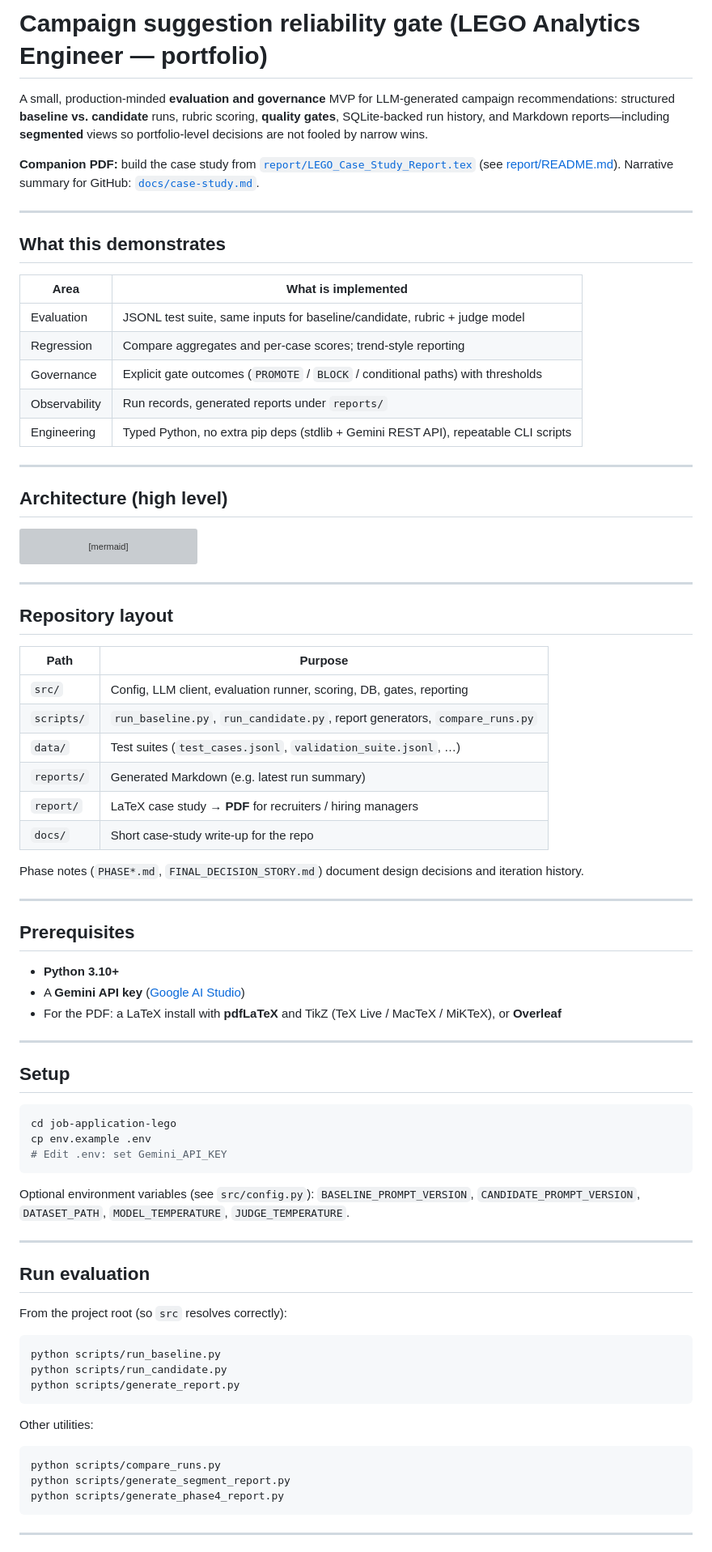
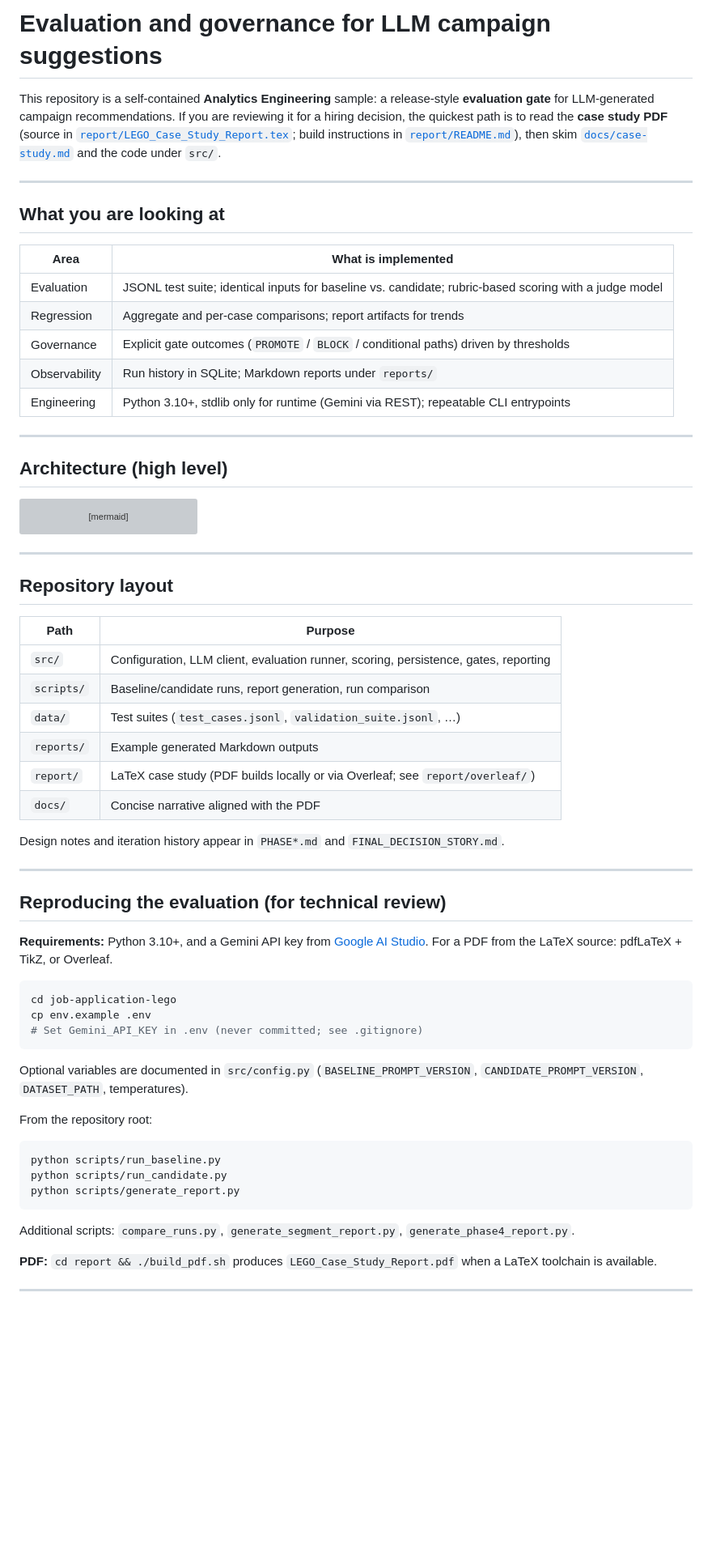
Before and after one commit to LorenzoInc99/lego-campaign-evaluation-gate, a Markdown page: README.md, the part around one of its changes. Shown at 81% size. Drawn GitHub-style; blank space fills up the shorter version; grey boxes are pictures that could not be loaded.

Commit message:
Rewrite README for hiring-manager audience; remove placeholder demo section
Made-with: Cursor

````diff
--- a/README.md
+++ b/README.md
@@ -1,20 +1,18 @@
-# Campaign suggestion reliability gate (LEGO Analytics Engineer — portfolio)
+# Evaluation and governance for LLM campaign suggestions
 
-A small, production-minded **evaluation and governance** MVP for LLM-generated campaign recommendations: structured **baseline vs. candidate** runs, rubric scoring, **quality gates**, SQLite-backed run history, and Markdown reports—including **segmented** views so portfolio-level decisions are not fooled by narrow wins.
-
-**Companion PDF:** build the case study from [`report/LEGO_Case_Study_Report.tex`](report/LEGO_Case_Study_Report.tex) (see [report/README.md](report/README.md)). Narrative summary for GitHub: [`docs/case-study.md`](docs/case-study.md).
+This repository is a self-contained **Analytics Engineering** sample: a release-style **evaluation gate** for LLM-generated campaign recommendations. If you are reviewing it for a hiring decision, the quickest path is to read the **case study PDF** (source in [`report/LEGO_Case_Study_Report.tex`](report/LEGO_Case_Study_Report.tex); build instructions in [`report/README.md`](report/README.md)), then skim [`docs/case-study.md`](docs/case-study.md) and the code under `src/`.
 
 ---
 
-## What this demonstrates
+## What you are looking at
 
 | Area | What is implemented |
 |------|----------------------|
-| Evaluation | JSONL test suite, same inputs for baseline/candidate, rubric + judge model |
-| Regression | Compare aggregates and per-case scores; trend-style reporting |
-| Governance | Explicit gate outcomes (`PROMOTE` / `BLOCK` / conditional paths) with thresholds |
-| Observability | Run records, generated reports under `reports/` |
-| Engineering | Typed Python, no extra pip deps (stdlib + Gemini REST API), repeatable CLI scripts |
+| Evaluation | JSONL test suite; identical inputs for baseline vs. candidate; rubric-based scoring with a judge model |
+| Regression | Aggregate and per-case comparisons; report artifacts for trends |
+| Governance | Explicit gate outcomes (`PROMOTE` / `BLOCK` / conditional paths) driven by thresholds |
+| Observability | Run history in SQLite; Markdown reports under `reports/` |
+| Engineering | Python 3.10+, stdlib only for runtime (Gemini via REST); repeatable CLI entrypoints |
 
 ---
 
@@ -51,40 +49,30 @@ flowchart TB
 
 | Path | Purpose |
 |------|---------|
-| `src/` | Config, LLM client, evaluation runner, scoring, DB, gates, reporting |
-| `scripts/` | `run_baseline.py`, `run_candidate.py`, report generators, `compare_runs.py` |
+| `src/` | Configuration, LLM client, evaluation runner, scoring, persistence, gates, reporting |
+| `scripts/` | Baseline/candidate runs, report generation, run comparison |
 | `data/` | Test suites (`test_cases.jsonl`, `validation_suite.jsonl`, …) |
-| `reports/` | Generated Markdown (e.g. latest run summary) |
-| `report/` | LaTeX case study → **PDF** for recruiters / hiring managers |
-| `docs/` | Short case-study write-up for the repo |
+| `reports/` | Example generated Markdown outputs |
+| `report/` | LaTeX case study (PDF builds locally or via Overleaf; see `report/overleaf/`) |
+| `docs/` | Concise narrative aligned with the PDF |
 
-Phase notes (`PHASE*.md`, `FINAL_DECISION_STORY.md`) document design decisions and iteration history.
+Design notes and iteration history appear in `PHASE*.md` and `FINAL_DECISION_STORY.md`.
 
 ---
 
-## Prerequisites
+## Reproducing the evaluation (for technical review)
 
-- **Python 3.10+**
-- A **Gemini API key** ([Google AI Studio](https://aistudio.google.com/apikey))
-- For the PDF: a LaTeX install with **pdfLaTeX** and TikZ (TeX Live / MacTeX / MiKTeX), or **Overleaf**
-
----
-
-## Setup
+**Requirements:** Python 3.10+, and a Gemini API key from [Google AI Studio](https://aistudio.google.com/apikey). For a PDF from the LaTeX source: pdfLaTeX + TikZ, or Overleaf.
 
 ```bash
 cd job-application-lego
 cp env.example .env
-# Edit .env: set Gemini_API_KEY
+# Set Gemini_API_KEY in .env (never committed; see .gitignore)
 ```
 
-Optional environment variables (see `src/config.py`): `BASELINE_PROMPT_VERSION`, `CANDIDATE_PROMPT_VERSION`, `DATASET_PATH`, `MODEL_TEMPERATURE`, `JUDGE_TEMPERATURE`.
+Optional variables are documented in `src/config.py` (`BASELINE_PROMPT_VERSION`, `CANDIDATE_PROMPT_VERSION`, `DATASET_PATH`, temperatures).
 
----
-
-## Run evaluation
-
-From the project root (so `src` resolves correctly):
+From the repository root:
 
 ```bash
 python scripts/run_baseline.py
@@ -92,13 +80,9 @@ python scripts/run_candidate.py
 python scripts/generate_report.py
 ```
 
-Other utilities:
+Additional scripts: `compare_runs.py`, `generate_segment_report.py`, `generate_phase4_report.py`.
 
-```bash
-python scripts/compare_runs.py
-python scripts/generate_segment_report.py
-python scripts/generate_phase4_report.py
-```
+**PDF:** `cd report && ./build_pdf.sh` produces `LEGO_Case_Study_Report.pdf` when a LaTeX toolchain is available.
 
 ---
 
````
Also changed, not shown: other parts of README.md (+2 -25 lines).
